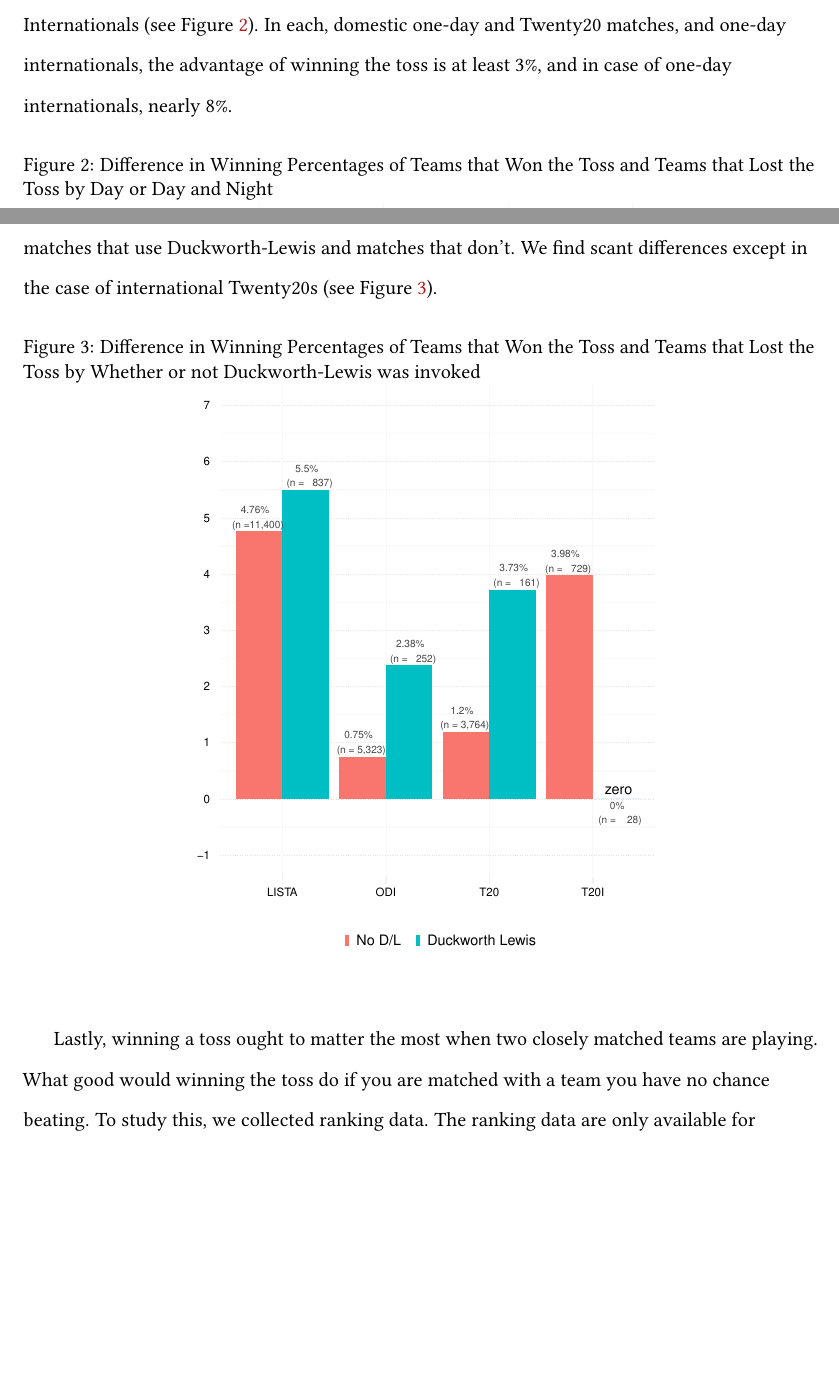
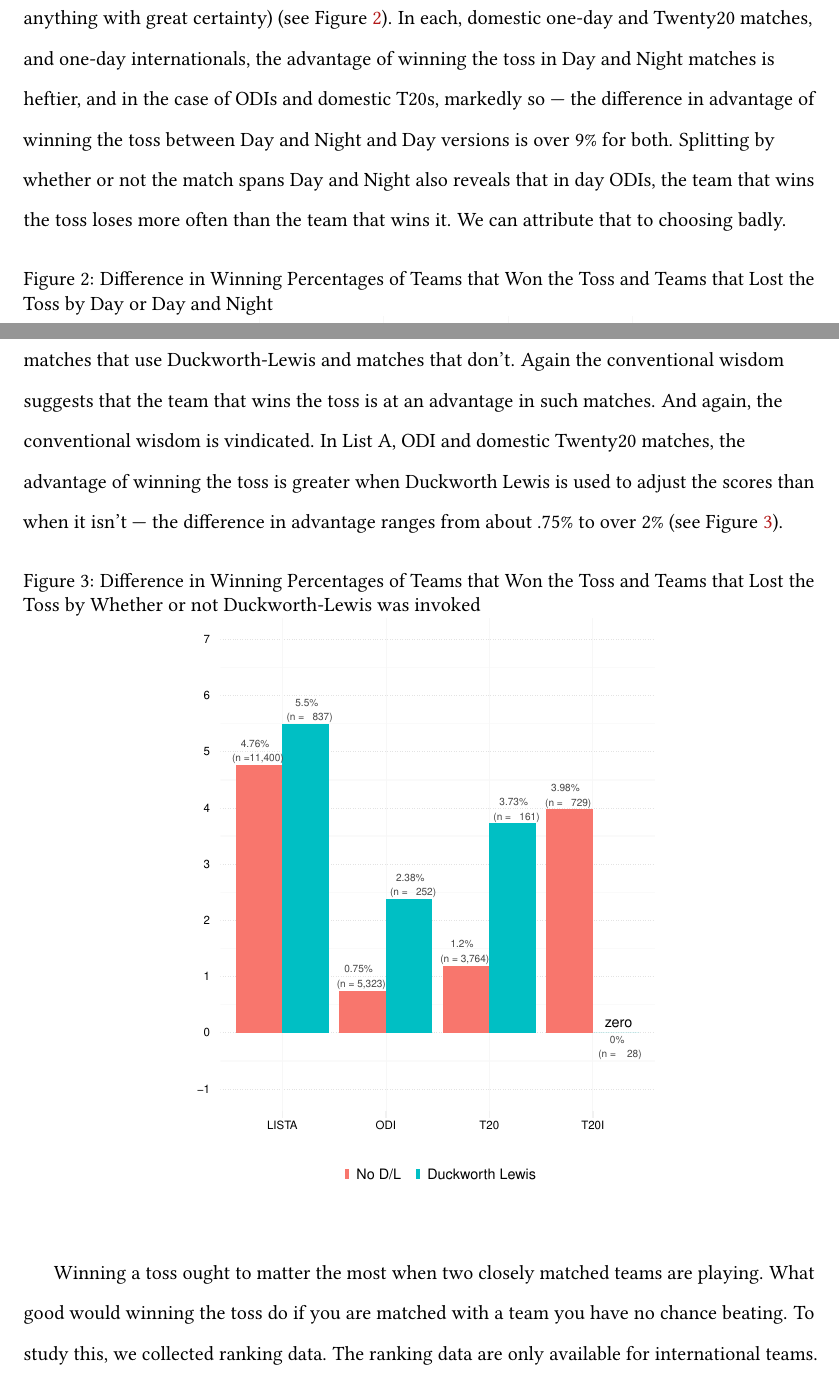
Before and after one commit to outside-edge/fairly_random, a LaTeX document (write_up/cricket.tex): two parts of pages 5 and 6 of 9 before the commit and two parts of pages 5 and 6 of 10 after it, joined at a grey line, cut so that both start at the same text, the shorter picture padded with empty space. Compiled offline with pdfLaTeX.

Commit message:
draft cricket

```diff
--- a/write_up/cricket.tex
+++ b/write_up/cricket.tex
@@ -88,7 +90,7 @@ The conventional wisdom among lay cricket followers is that toss grants the grea
 \label{fig:type}
 \end{figure}
 
-But type of matches cover only major source of variation and theorizing about the advantage granted by the toss. It is often claimed that the toss is more crucial in day and night matches. Due to dew -- it is thought to make bowling hard, and lower visibility of the white ball under lights -- it allegedly makes catching hard, it is thought that the team that fields second is disadvantaged. It turns out that the conventional wisdom is largely vindicated, except in the case of Twenty20 Internationals (see Figure ~\ref{fig:dn}). In each, domestic one-day and Twenty20 matches, and one-day internationals, the advantage of winning the toss is at least 3\%, and in case of one-day internationals, nearly 8\%.
+But type of matches cover only major source of variation and theorizing about the advantage granted by the toss. It is often claimed that the toss is more crucial in day and night matches. Due to dew --- it is thought to make bowling hard, and the visibility of the white ball is thought to be lower under lights, which makes catching hard --- it is thought that the team that fields second is disadvantaged. It turns out that the conventional wisdom is largely vindicated, except perhaps for Twenty20 Internationals (but we have very little on Day and Night T20 Internationals to say anything with great certainty) (see Figure ~\ref{fig:dn}). In each, domestic one-day and Twenty20 matches, and one-day internationals, the advantage of winning the toss in Day and Night matches is heftier, and in the case of ODIs and domestic T20s, markedly so --- the difference in advantage of winning the toss between Day and Night and Day versions is over 9\% for both. Splitting by whether or not the match spans Day and Night also reveals that in day ODIs, the team that wins the toss loses more often than the team that wins it. We can  attribute that to choosing badly.
 
 \begin{figure}[htbp]
 \centering
@@ -97,7 +99,7 @@ But type of matches cover only major source of variation and theorizing about th
 \label{fig:dn}
 \end{figure}
 
-In limited over matches sometimes weather intervenes significantly after the match has already begun. After certain loss of time, the match is generally curtailed and the scores adjusted using a method invented by Duckworth and Lewis \citep[see][]{duckworth1998}. We can use the random nature of who wins the toss to see if winning percentages are strongly conditioned by matches that use Duckworth-Lewis and matches that don't. We find scant differences except in the case of international Twenty20s (see Figure ~\ref{fig:dl}).
+In limited over matches sometimes weather intervenes significantly after the match has already begun. After certain loss of time, the match is generally curtailed and the scores adjusted using a method invented by Duckworth and Lewis \citep[see][]{duckworth1998}. We can use the random nature of who wins the toss to see if winning percentages are strongly conditioned by matches that use Duckworth-Lewis and matches that don't. Again the conventional wisdom suggests that the team that wins the toss is at an advantage in such matches. And again, the conventional wisdom is vindicated. In List A, ODI and domestic Twenty20 matches, the advantage of winning the toss is greater when Duckworth Lewis is used to adjust the scores than when it isn't --- the difference in advantage ranges from about .75\% to over 2\% (see Figure ~\ref{fig:dl}).
 
 \begin{figure}[htbp]
 \centering
@@ -106,7 +108,7 @@ In limited over matches sometimes weather intervenes significantly after the mat
 \label{fig:dl}
 \end{figure}
 
-Lastly, winning a toss ought to matter the most when two closely matched teams are playing. What good would winning the toss do if you are matched with a team you have no chance beating. To study this, we collected ranking data. The ranking data are only available for international teams. And for reasons to do with convenience, we limited ourselves to collecting data on one-day internationals and tests between the earliest starting point and 2013. (These ranking data are updated monthly.) We measure how closely matched the teams are by simply subtracting the ranking points of team that lost the toss from the team that won it. The results are expected but new. As Figure ~\ref{fig:ranks}, there is a sharp curve around 0. When closely matched teams win, the winning ratio is strongly affected by who wins the toss.
+Winning a toss ought to matter the most when two closely matched teams are playing. What good would winning the toss do if you are matched with a team you have no chance beating. To study this, we collected ranking data. The ranking data are only available for international teams. And for reasons to do with convenience, we limited ourselves to collecting data on one-day internationals and tests between the earliest starting point and 2013. (These ranking data are updated monthly.) We measure how closely matched the teams are by simply subtracting the ranking points of team that lost the toss from the team that won it. The results are expected but new. As Figure ~\ref{fig:ranks}, there is a sharp curve around 0. When closely matched teams win, the team that wins the toss has a consistent advantage over the team that loses the toss.
 
 \begin{figure}[htbp]
 \centering
```
Also changed, not shown: write_up/cricket.pdf, write_up/cricket.tex (12 more changed lines), 1 other file.
